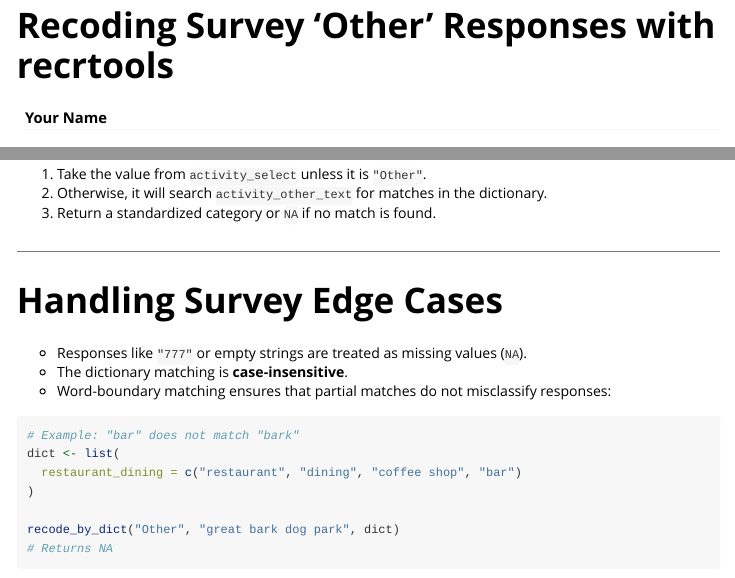
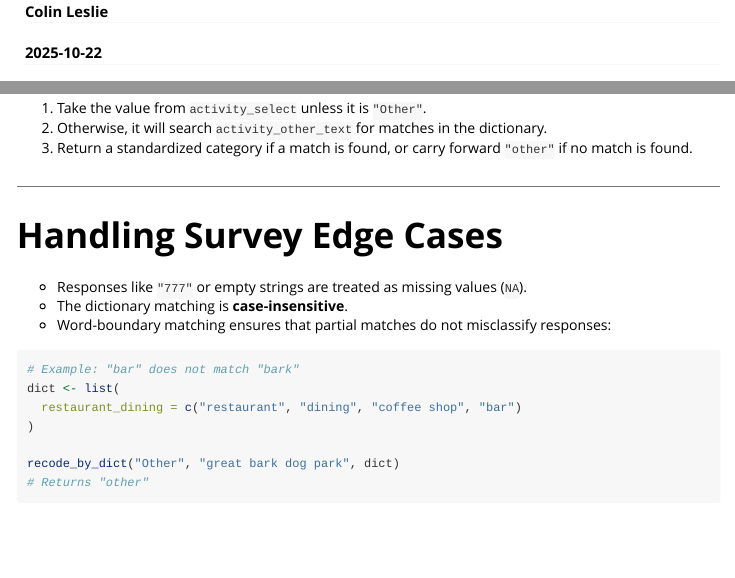
Before and after one commit to crleslie/recrtools, an R Markdown document (vignettes/recode_by_dict.Rmd): the page in a window 1100 px wide, from 10 px down before the commit and from 80 px down after it, and a second part further down, joined at a grey line. Rendered offline with R 4.5, knitr and Pandoc, with nearby package versions; long lines of code are wrapped.

````diff
--- a/vignettes/recode_by_dict.Rmd
+++ b/vignettes/recode_by_dict.Rmd
@@ -1,6 +1,7 @@
 ---
-title: "Recoding Survey 'Other' Responses with recrtools"
-author: "Your Name"
+title: "Recoding Survey 'Other' Responses"
+author: "Colin Leslie"
+date: "`r Sys.Date()`"
 output: rmarkdown::html_vignette
 vignette: >
   %\VignetteIndexEntry{Recoding Survey 'Other' Responses}
@@ -75,7 +76,7 @@
 
 1.  Take the value from `activity_select` unless it is `"Other"`.
 2.  Otherwise, it will search `activity_other_text` for matches in the dictionary.
-3.  Return a standardized category or `NA` if no match is found.
+3.  Return a standardized category if a match is found, or carry forward `"other"` if no match is found.
 
 ------------------------------------------------------------------------
 
@@ -92,7 +93,7 @@
 )
 
 recode_by_dict("Other", "great bark dog park", dict)
-# Returns NA
+# Returns "other"
 ```
 
 -   If no dictionary key matches, you can modify the function to return `"other"` instead of `NA`:
````
Also changed, not shown: README.md, docs/pkgdown.yml (added), 20 other files.
